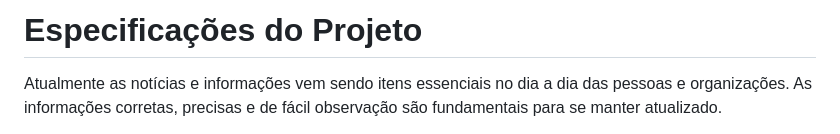
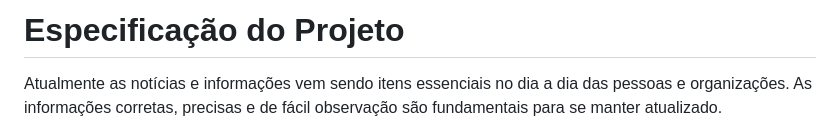
Before and after one commit to ICEI-PUC-Minas-PMV-ADS/pmv-ads-2023-1-e1-proj-web-t16-e1-proj-web-t16-time4-portalnoticias, a Markdown page: docs/02-Especificação do Projeto.md, the part around the change. Drawn GitHub-style.

Commit message:
Atualiza o nome do arquivo

```diff
--- a/docs/02-Especificações do Projeto.md
+++ b/docs/02-Especificação do Projeto.md
@@ -1,4 +1,4 @@
-# Especificações do Projeto
+# Especificação do Projeto
 
 Atualmente as notícias e informações vem sendo itens essenciais no dia a dia das pessoas e  organizações. As informações corretas, precisas e de fácil observação são fundamentais para se manter atualizado.
 
```
